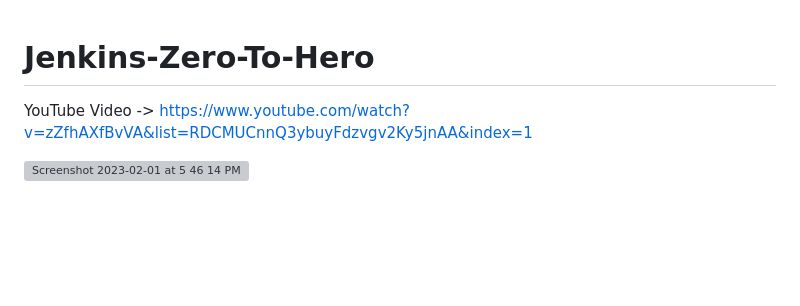
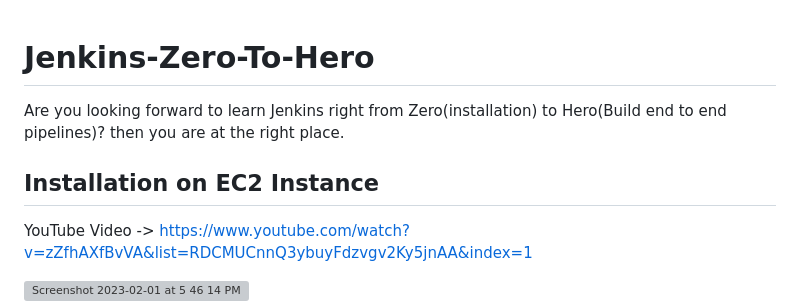
Before and after one commit to niteshgayakwad55/Jenkins-Zero-To-Hero, a Markdown page: README.md, the part around the change. GitHub-like rendering; blank space fills up the shorter version; grey boxes are pictures that could not be loaded.

```diff
--- a/README.md
+++ b/README.md
@@ -1,4 +1,8 @@
 # Jenkins-Zero-To-Hero
+
+Are you looking forward to learn Jenkins right from Zero(installation) to Hero(Build end to end pipelines)? then you are at the right place.
+
+## Installation on EC2 Instance
 
 YouTube Video ->
 https://www.youtube.com/watch?v=zZfhAXfBvVA&list=RDCMUCnnQ3ybuyFdzvgv2Ky5jnAA&index=1
```
